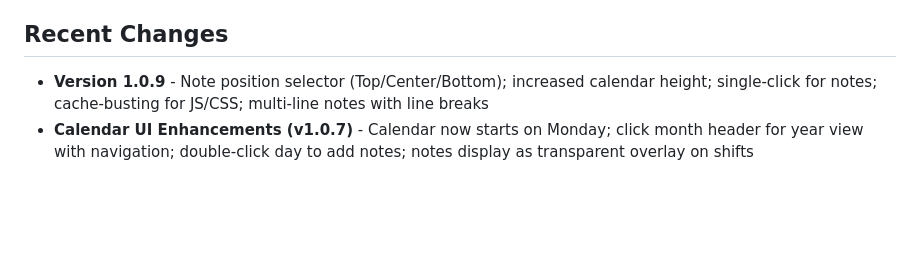
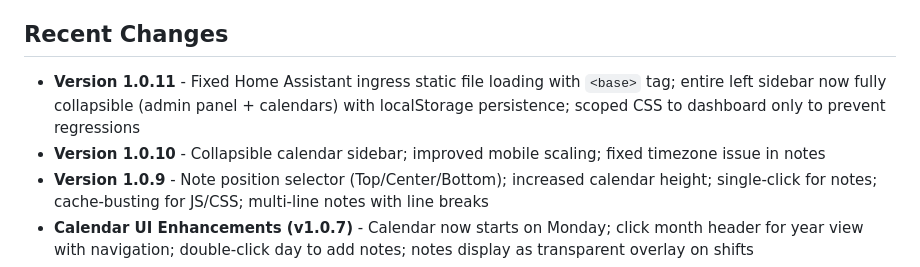
Before and after one commit to GrimReapaa420/ShiftAssistant, a Markdown page: replit.md, the part around the change. Drawn GitHub-style; blank space fills up the shorter version.

Commit message:
Fix ingress view and make the entire left sidebar collapsible
Update replit.md to document fixes for Home Assistant ingress, full sidebar collapsing with localStorage persistence, and scoped CSS to the dashboard to prevent regressions.

Replit-Commit-Author: Agent
Replit-Commit-Session-Id: e6fee6ec-9ffa-46bb-bac5-226487678907
Replit-Commit-Checkpoint-Type: full_checkpoint
Replit-Commit-Event-Id: d0f2744b-b3bc-4b33-8667-0eaf8b1340ab
Replit-Commit-Screenshot-Url: https://storage.googleapis.com/screenshot-production-us-central1/b2a9ea6a-9763-4a79-bacb-48060a2b77d2/e6fee6ec-9ffa-46bb-bac5-226487678907/fxjxNFj
Replit-Helium-Checkpoint-Created: true

```diff
--- a/replit.md
+++ b/replit.md
@@ -202,6 +202,8 @@ The add-on uses Home Assistant Ingress for seamless integration:
 
 ## Recent Changes
 
+- **Version 1.0.11** - Fixed Home Assistant ingress static file loading with `<base>` tag; entire left sidebar now fully collapsible (admin panel + calendars) with localStorage persistence; scoped CSS to dashboard only to prevent regressions
+- **Version 1.0.10** - Collapsible calendar sidebar; improved mobile scaling; fixed timezone issue in notes
 - **Version 1.0.9** - Note position selector (Top/Center/Bottom); increased calendar height; single-click for notes; cache-busting for JS/CSS; multi-line notes with line breaks
 - **Calendar UI Enhancements (v1.0.7)** - Calendar now starts on Monday; click month header for year view with navigation; double-click day to add notes; notes display as transparent overlay on shifts
 - **Navigation Renaming** - "Templates" renamed to "Shifts", "Settings" renamed to "API"
```
